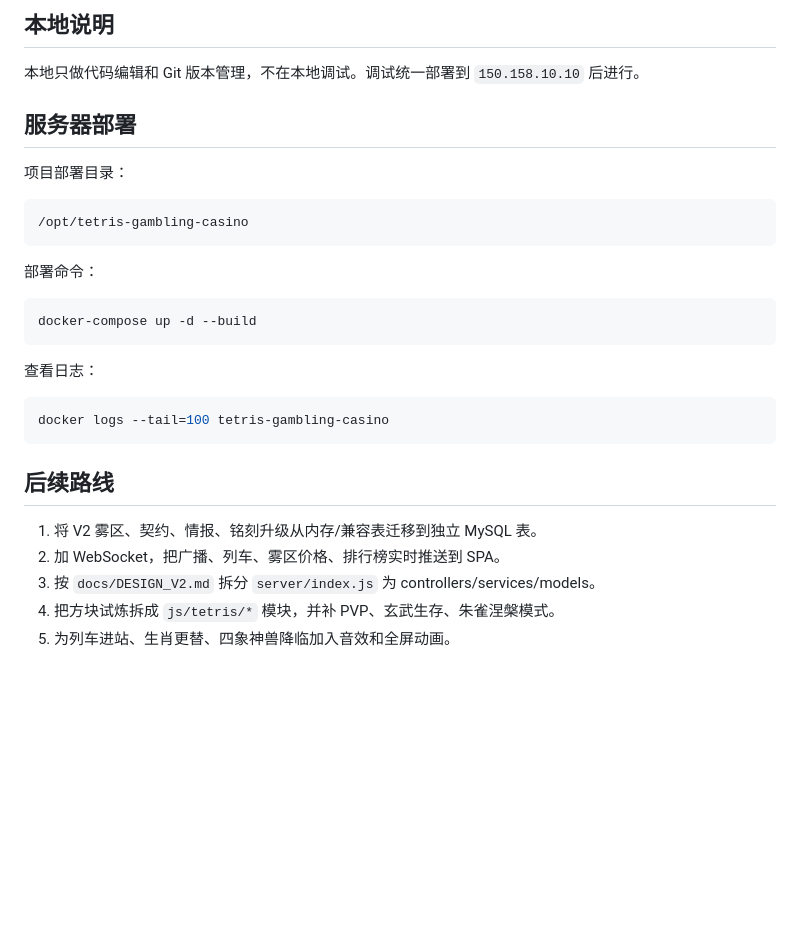
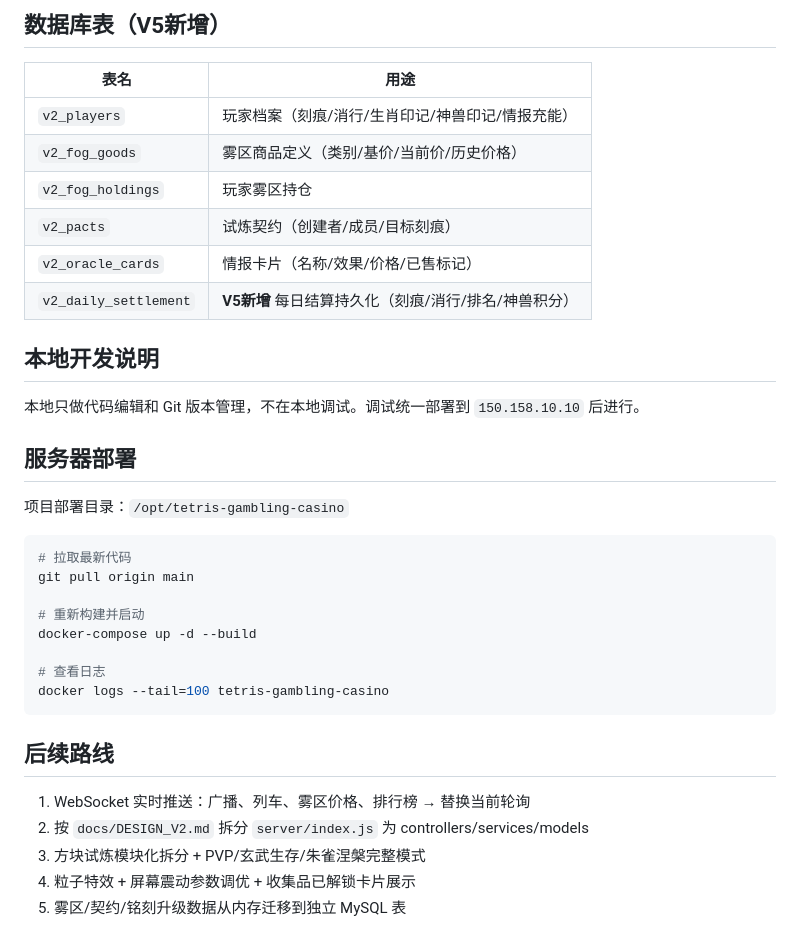
Before and after one commit to wangcc7/tetris-gambling-casino, a Markdown page: README.md, the part around one of its changes. Drawn GitHub-style; blank space fills up the shorter version.

````diff
--- a/README.md
+++ b/README.md
@@ -69,33 +137,39 @@ POST /api/broadcast/send
 ```
 
-## 本地说明
+## 数据库表（V5新增）
+
+| 表名 | 用途 |
+|---|---|
+| `v2_players` | 玩家档案（刻痕/消行/生肖印记/神兽印记/情报充能） |
+| `v2_fog_goods` | 雾区商品定义（类别/基价/当前价/历史价格） |
+| `v2_fog_holdings` | 玩家雾区持仓 |
+| `v2_pacts` | 试炼契约（创建者/成员/目标刻痕） |
+| `v2_oracle_cards` | 情报卡片（名称/效果/价格/已售标记） |
+| `v2_daily_settlement` | **V5新增** 每日结算持久化（刻痕/消行/排名/神兽积分） |
+
+## 本地开发说明
 
 本地只做代码编辑和 Git 版本管理，不在本地调试。调试统一部署到 `150.158.10.10` 后进行。
 
 ## 服务器部署
 
-项目部署目录：
+项目部署目录：`/opt/tetris-gambling-casino`
 
 ```bash
-/opt/tetris-gambling-casino
-```
+# 拉取最新代码
+git pull origin main
 
-部署命令：
+# 重新构建并启动
+docker-compose up -d --build
 
-```bash
-docker-compose up -d --build
-```
-
-查看日志：
-
-```bash
+# 查看日志
 docker logs --tail=100 tetris-gambling-casino
 ```
 
 ## 后续路线
 
-1. 将 V2 雾区、契约、情报、铭刻升级从内存/兼容表迁移到独立 MySQL 表。
-2. 加 WebSocket，把广播、列车、雾区价格、排行榜实时推送到 SPA。
-3. 按 `docs/DESIGN_V2.md` 拆分 `server/index.js` 为 controllers/services/models。
-4. 把方块试炼拆成 `js/tetris/*` 模块，并补 PVP、玄武生存、朱雀涅槃模式。
-5. 为列车进站、生肖更替、四象神兽降临加入音效和全屏动画。
+1. WebSocket 实时推送：广播、列车、雾区价格、排行榜 → 替换当前轮询
+2. 按 `docs/DESIGN_V2.md` 拆分 `server/index.js` 为 controllers/services/models
+3. 方块试炼模块化拆分 + PVP/玄武生存/朱雀涅槃完整模式
+4. 粒子特效 + 屏幕震动参数调优 + 收集品已解锁卡片展示
+5. 雾区/契约/铭刻升级数据从内存迁移到独立 MySQL 表
````
Also changed, not shown: other parts of README.md (+111 -43 lines), docs/CODE_REVIEW_V5.md (+62 -39 lines), docs/WORLDVIEW.md (+2 -1 lines).
